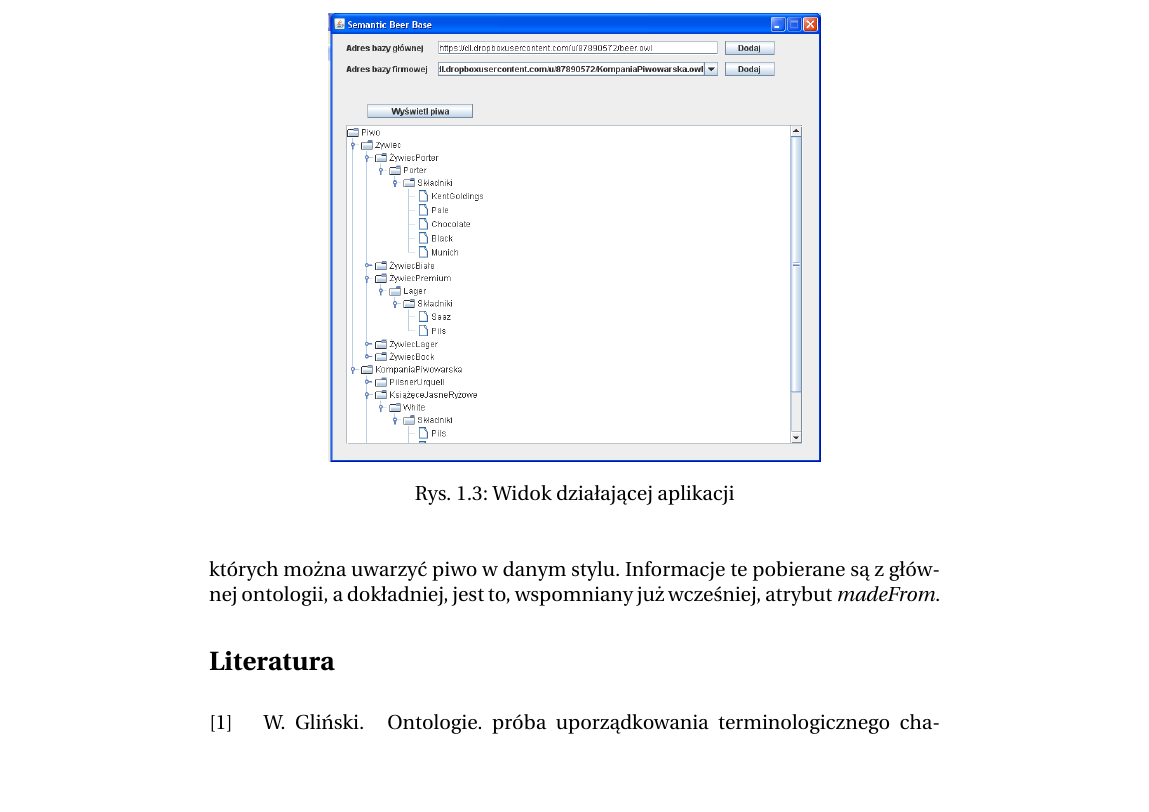
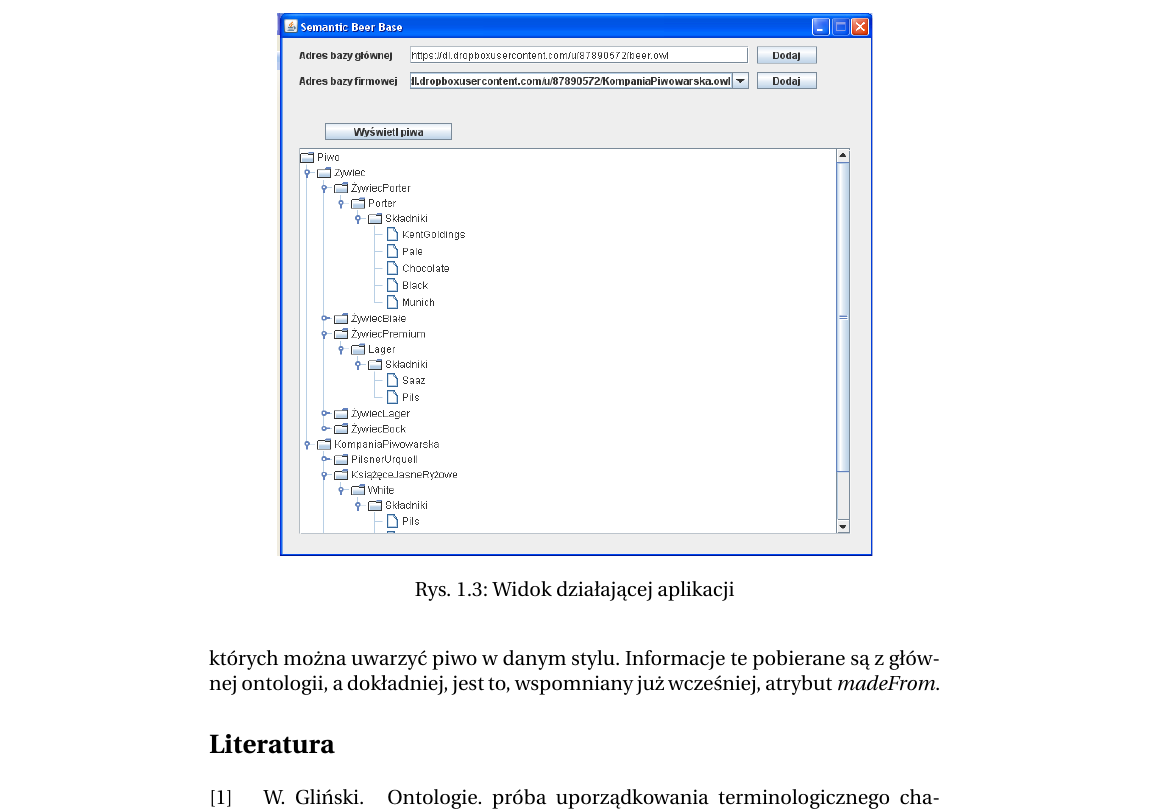
Before and after one commit to matekk90/KPW-Raport, a LaTeX book (kpw2013.tex, which reads chap01.tex): part of page 12 of 13, cut so that both start at the same text, the shorter picture padded with empty space. Compiled offline with pdfLaTeX; the source files are stored in an older character set and shown here as Unicode.

Commit message:
Dodano plik SBB.pdf

```diff
--- a/chap01.tex
+++ b/chap01.tex
@@ -139,7 +139,7 @@
 
 \begin{figure}
 \centering
-\includegraphics[scale=0.35]{img01/SBB.png}
+\includegraphics[scale=0.5]{img01/SBB}
 \caption{Widok działającej aplikacji}
 \label{SBB}
 \end{figure}
```
Also changed, not shown: img01/SBB.pdf (added), kpw2013.pdf.
